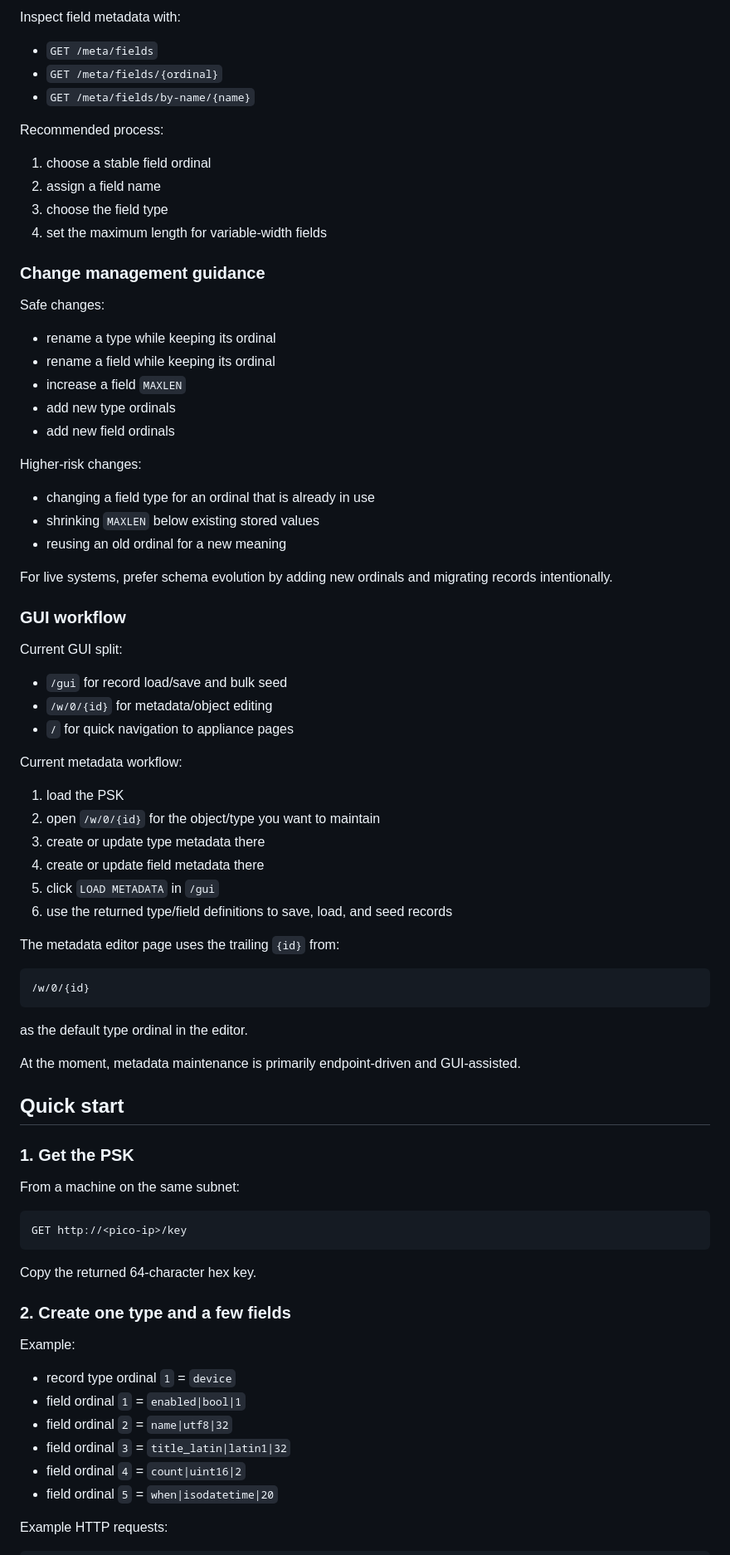
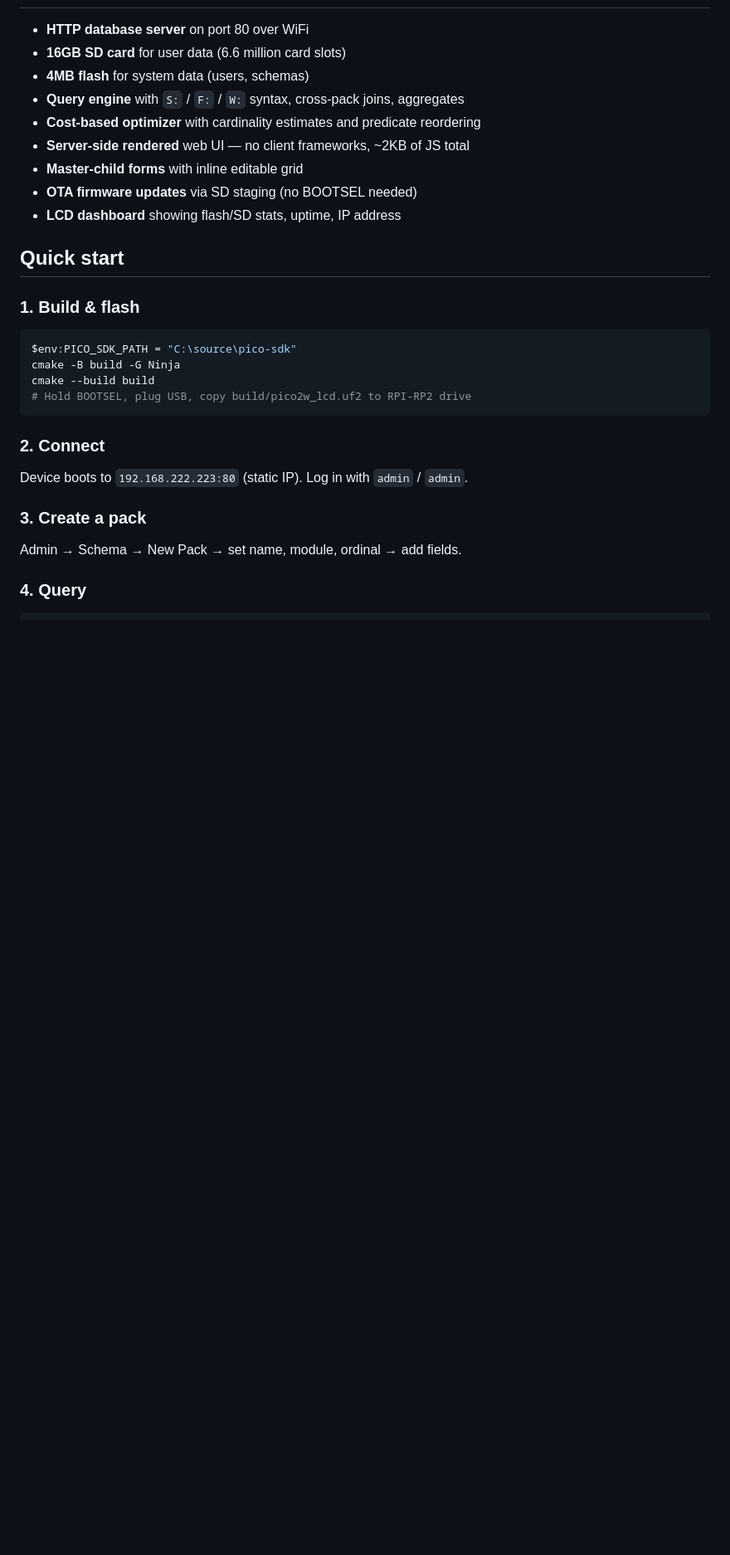
Before and after one commit to WillEastbury/picowal, a Markdown page: README.md, the part around one of its changes. Shown at 83% size. Drawn GitHub-style; blank space fills up the shorter version.

````diff
--- a/README.md
+++ b/README.md
@@ -144,83 +9,31 @@ NAME|TYPE|MAXLEN
-Inspect field metadata with:
-
-- `GET /meta/fields`
-- `GET /meta/fields/{ordinal}`
-- `GET /meta/fields/by-name/{name}`
-
-Recommended process:
-
-1. choose a stable field ordinal
-2. assign a field name
-3. choose the field type
-4. set the maximum length for variable-width fields
-
-### Change management guidance
-
-Safe changes:
-
-- rename a type while keeping its ordinal
-- rename a field while keeping its ordinal
-- increase a field `MAXLEN`
-- add new type ordinals
-- add new field ordinals
-
-Higher-risk changes:
-
-- changing a field type for an ordinal that is already in use
-- shrinking `MAXLEN` below existing stored values
-- reusing an old ordinal for a new meaning
-
-For live systems, prefer schema evolution by adding new ordinals and migrating records intentionally.
-
-### GUI workflow
-
-Current GUI split:
-
-- `/gui` for record load/save and bulk seed
-- `/w/0/{id}` for metadata/object editing
-- `/` for quick navigation to appliance pages
-
-Current metadata workflow:
-
-1. load the PSK
-2. open `/w/0/{id}` for the object/type you want to maintain
-3. create or update type metadata there
-4. create or update field metadata there
-5. click `LOAD METADATA` in `/gui`
-6. use the returned type/field definitions to save, load, and seed records
-
-The metadata editor page uses the trailing `{id}` from:
-
-```text
-/w/0/{id}
-```
-
-as the default type ordinal in the editor.
-
-At the moment, metadata maintenance is primarily endpoint-driven and GUI-assisted.
+- **HTTP database server** on port 80 over WiFi
+- **16GB SD card** for user data (6.6 million card slots)
+- **4MB flash** for system data (users, schemas)
+- **Query engine** with `S:` / `F:` / `W:` syntax, cross-pack joins, aggregates
+- **Cost-based optimizer** with cardinality estimates and predicate reordering
+- **Server-side rendered** web UI — no client frameworks, ~2KB of JS total
+- **Master-child forms** with inline editable grid
+- **OTA firmware updates** via SD staging (no BOOTSEL needed)
+- **LCD dashboard** showing flash/SD stats, uptime, IP address
 
 ## Quick start
 
-### 1. Get the PSK
+### 1. Build & flash
 
-From a machine on the same subnet:
-
-```text
-GET http://<pico-ip>/key
+```powershell
+$env:PICO_SDK_PATH = "C:\source\pico-sdk"
+cmake -B build -G Ninja
+cmake --build build
+# Hold BOOTSEL, plug USB, copy build/pico2w_lcd.uf2 to RPI-RP2 drive
 ```
 
-Copy the returned 64-character hex key.
+### 2. Connect
 
-### 2. Create one type and a few fields
+Device boots to `192.168.222.223:80` (static IP). Log in with `admin` / `admin`.
 
-Example:
+### 3. Create a pack
 
-- record type ordinal `1` = `device`
-- field ordinal `1` = `enabled|bool|1`
-- field ordinal `2` = `name|utf8|32`
-- field ordinal `3` = `title_latin|latin1|32`
-- field ordinal `4` = `count|uint16|2`
-- field ordinal `5` = `when|isodatetime|20`
+Admin → Schema → New Pack → set name, module, ordinal → add fields.
 
-Example HTTP requests:
+### 4. Query
 
````
Also changed, not shown: other parts of README.md (+207 -368 lines).
